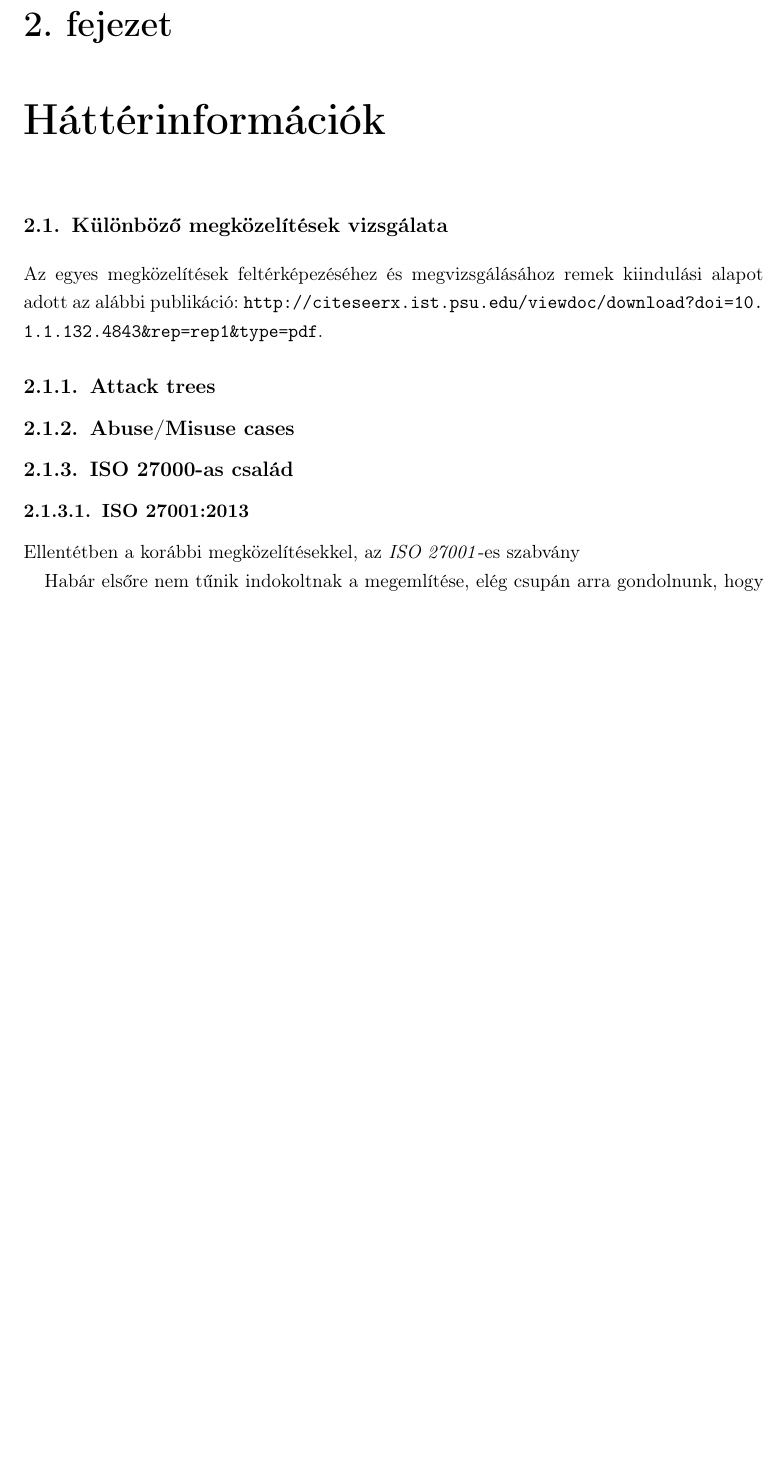
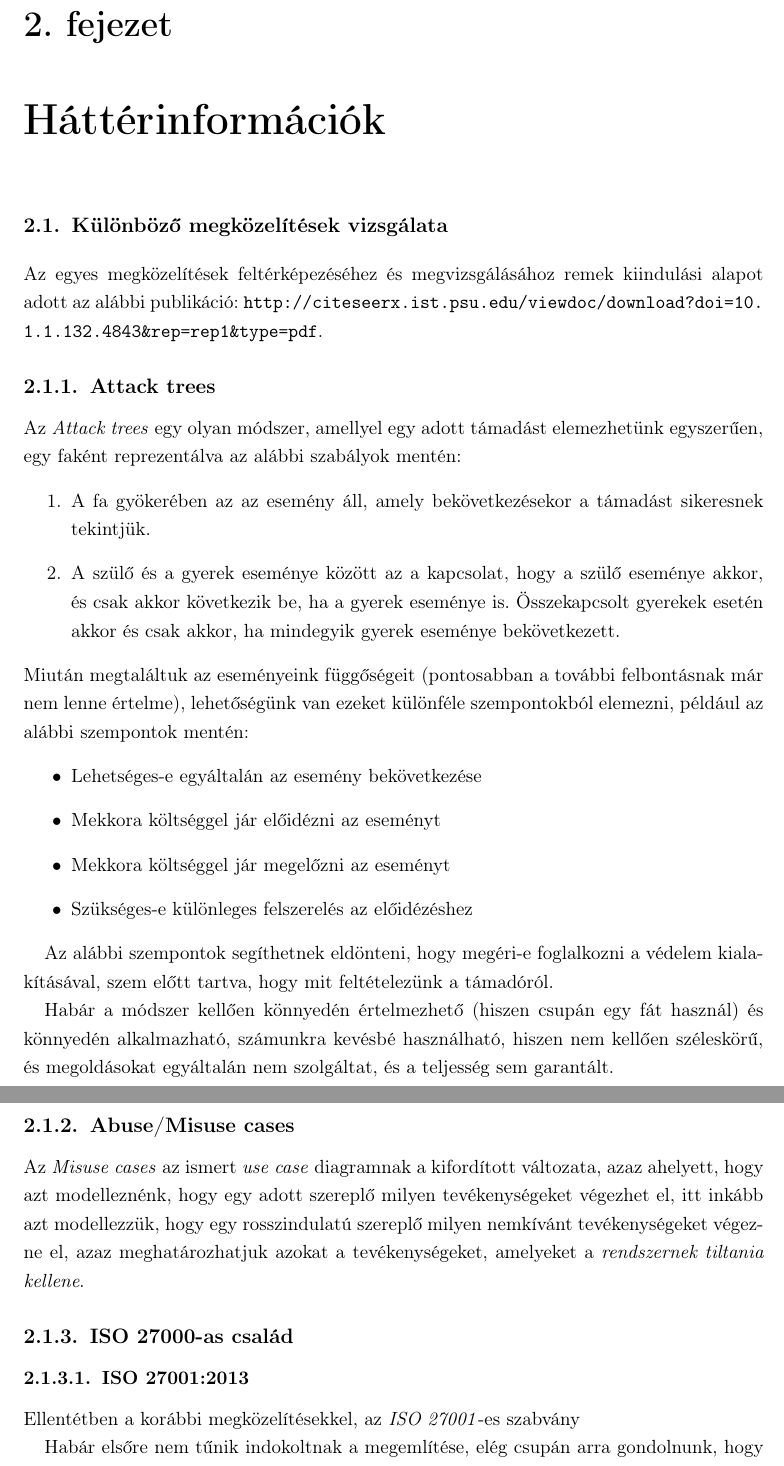
Before and after one commit to dnsjts/bsc-thesis, a LaTeX thesis (diploma.tex, which reads background.tex): part of page 11 of 24 before the commit and two parts of pages 11 and 12 of 25 after it, the two joined at a grey line, cut so that both start at the same text, the shorter picture padded with empty space. Compiled offline with pdfLaTeX.

Commit message:
Added some explanation about attack trees and misuse cases
Signed-off-by: MÓZES Ádám István <adam.mozes@balabit.com>

```diff
--- a/background.tex
+++ b/background.tex
@@ -6,7 +6,38 @@ Az egyes megközelítések feltérképezéséhez és megvizsgálásához remek k
 alábbi publikáció: \url{http://citeseerx.ist.psu.edu/viewdoc/download?doi=10.1.1.132.4843&rep=rep1&type=pdf}.
 
 \subsection{Attack trees}
+
+Az \emph{Attack trees} egy olyan módszer, amellyel egy adott támadást elemezhetünk egyszerűen, egy
+faként reprezentálva az alábbi szabályok mentén:
+\begin{enumerate}
+    \item A fa gyökerében az az esemény áll, amely bekövetkezésekor a támadást sikeresnek tekintjük.
+    \item A szülő és a gyerek eseménye között az a kapcsolat, hogy a szülő eseménye akkor, és
+        csak akkor következik be, ha a gyerek eseménye is.
+        Összekapcsolt gyerekek esetén akkor és csak akkor, ha mindegyik gyerek eseménye bekövetkezett.
+\end{enumerate}
+Miután megtaláltuk az eseményeink függőségeit (pontosabban a további felbontásnak már nem lenne
+értelme), lehetőségünk van ezeket különféle szempontokból elemezni, például az alábbi szempontok mentén:
+\begin{itemize}
+    \item Lehetséges-e egyáltalán az esemény bekövetkezése
+    \item Mekkora költséggel jár előidézni az eseményt
+    \item Mekkora költséggel jár megelőzni az eseményt
+    \item Szükséges-e különleges felszerelés az előidézéshez
+\end{itemize}
+
+Az alábbi szempontok segíthetnek eldönteni, hogy megéri-e foglalkozni a védelem kialakításával,
+szem előtt tartva, hogy mit feltételezünk a támadóról.
+
+Habár a módszer kellően könnyedén értelmezhető (hiszen csupán egy fát használ) és könnyedén alkalmazható,
+számunkra kevésbé használható, hiszen nem kellően széleskörű, és megoldásokat egyáltalán nem szolgáltat,
+és a teljesség sem garantált.
+
 \subsection{Abuse/Misuse cases}
+
+Az \emph{Misuse cases} az ismert \emph{use case} diagramnak a kifordított változata, azaz ahelyett,
+hogy azt modelleznénk, hogy egy adott szereplő milyen tevékenységeket végezhet el, itt inkább azt
+modellezzük, hogy egy rosszindulatú szereplő milyen nemkívánt tevékenységeket végezne el, azaz
+meghatározhatjuk azokat a tevékenységeket, amelyeket a \emph{rendszernek tiltania kellene}.
+
 \subsection{ISO 27000-as család}
 \subsubsection{ISO 27001:2013}
 Ellentétben a korábbi megközelítésekkel, az \emph{ISO 27001}-es szabvány
```
